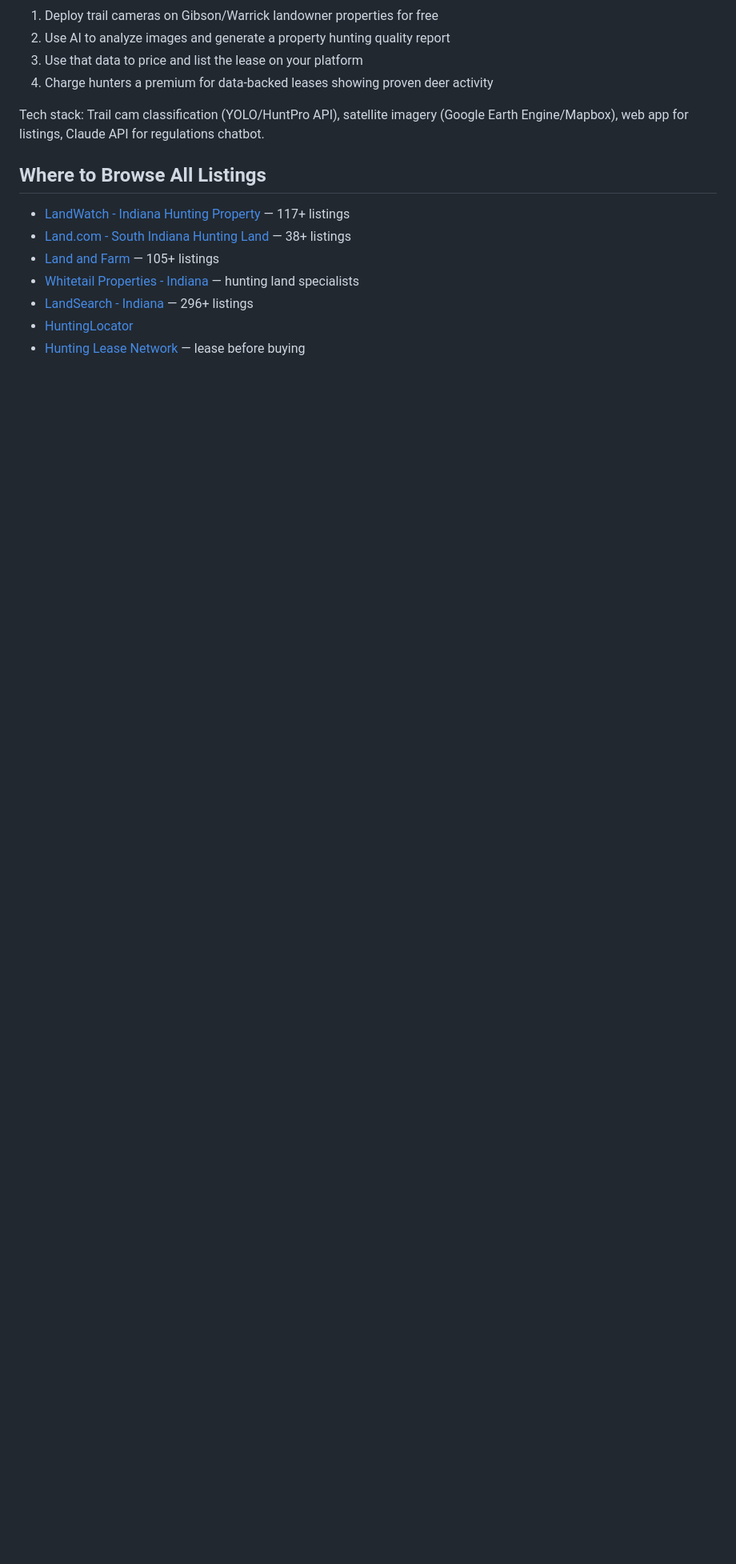
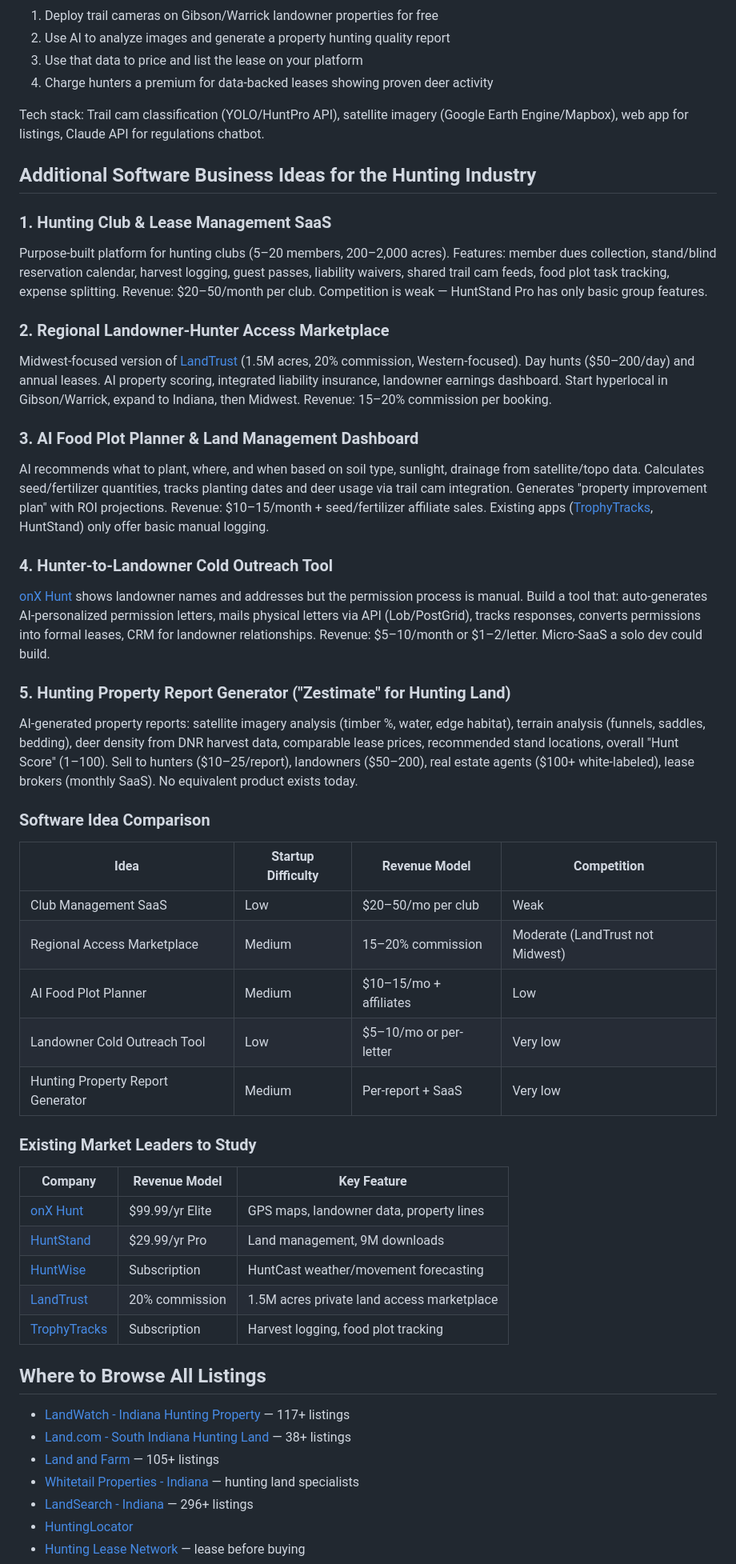
Before and after one commit to chrisaneal/TEST, a Markdown page: sw-indiana-hunting-properties-research.md, the part around the change. Shown at 80% size. Rendered like a GitHub page; blank space fills up the shorter version.

Commit message:
Add 5 software business ideas for hunting industry
Club management SaaS, regional access marketplace, AI food plot planner,
landowner cold outreach tool, and hunting property report generator.
Includes competition analysis and existing market leaders.

https://claude.ai/code/session_012XKHxALpX5eNuzv1pEU1mJ

```diff
--- a/sw-indiana-hunting-properties-research.md
+++ b/sw-indiana-hunting-properties-research.md
@@ -276,6 +276,43 @@ Indiana-specific AI assistant for season dates, bag limits, legal methods, licen
 
 Tech stack: Trail cam classification (YOLO/HuntPro API), satellite imagery (Google Earth Engine/Mapbox), web app for listings, Claude API for regulations chatbot.
 
+## Additional Software Business Ideas for the Hunting Industry
+
+### 1. Hunting Club & Lease Management SaaS
+Purpose-built platform for hunting clubs (5–20 members, 200–2,000 acres). Features: member dues collection, stand/blind reservation calendar, harvest logging, guest passes, liability waivers, shared trail cam feeds, food plot task tracking, expense splitting. Revenue: $20–50/month per club. Competition is weak — HuntStand Pro has only basic group features.
+
+### 2. Regional Landowner-Hunter Access Marketplace
+Midwest-focused version of [LandTrust](https://www.hcn.org/articles/access-to-public-land-theres-an-app-for-that/) (1.5M acres, 20% commission, Western-focused). Day hunts ($50–200/day) and annual leases. AI property scoring, integrated liability insurance, landowner earnings dashboard. Start hyperlocal in Gibson/Warrick, expand to Indiana, then Midwest. Revenue: 15–20% commission per booking.
+
+### 3. AI Food Plot Planner & Land Management Dashboard
+AI recommends what to plant, where, and when based on soil type, sunlight, drainage from satellite/topo data. Calculates seed/fertilizer quantities, tracks planting dates and deer usage via trail cam integration. Generates "property improvement plan" with ROI projections. Revenue: $10–15/month + seed/fertilizer affiliate sales. Existing apps ([TrophyTracks](https://www.trophytracks.com/managing-food-plots-with-your-hunting-app/), HuntStand) only offer basic manual logging.
+
+### 4. Hunter-to-Landowner Cold Outreach Tool
+[onX Hunt](https://www.onxmaps.com/hunt/app/features/land-ownership-maps-parcel-viewer) shows landowner names and addresses but the permission process is manual. Build a tool that: auto-generates AI-personalized permission letters, mails physical letters via API (Lob/PostGrid), tracks responses, converts permissions into formal leases, CRM for landowner relationships. Revenue: $5–10/month or $1–2/letter. Micro-SaaS a solo dev could build.
+
+### 5. Hunting Property Report Generator ("Zestimate" for Hunting Land)
+AI-generated property reports: satellite imagery analysis (timber %, water, edge habitat), terrain analysis (funnels, saddles, bedding), deer density from DNR harvest data, comparable lease prices, recommended stand locations, overall "Hunt Score" (1–100). Sell to hunters ($10–25/report), landowners ($50–200), real estate agents ($100+ white-labeled), lease brokers (monthly SaaS). No equivalent product exists today.
+
+### Software Idea Comparison
+
+| Idea | Startup Difficulty | Revenue Model | Competition |
+|------|-------------------|---------------|-------------|
+| Club Management SaaS | Low | $20–50/mo per club | Weak |
+| Regional Access Marketplace | Medium | 15–20% commission | Moderate (LandTrust not Midwest) |
+| AI Food Plot Planner | Medium | $10–15/mo + affiliates | Low |
+| Landowner Cold Outreach Tool | Low | $5–10/mo or per-letter | Very low |
+| Hunting Property Report Generator | Medium | Per-report + SaaS | Very low |
+
+### Existing Market Leaders to Study
+
+| Company | Revenue Model | Key Feature |
+|---------|---------------|-------------|
+| [onX Hunt](https://www.onxmaps.com/hunt/app) | $99.99/yr Elite | GPS maps, landowner data, property lines |
+| [HuntStand](https://www.huntstand.com/) | $29.99/yr Pro | Land management, 9M downloads |
+| [HuntWise](https://huntwise.com/) | Subscription | HuntCast weather/movement forecasting |
+| [LandTrust](https://www.hcn.org/articles/access-to-public-land-theres-an-app-for-that/) | 20% commission | 1.5M acres private land access marketplace |
+| [TrophyTracks](https://www.trophytracks.com/) | Subscription | Harvest logging, food plot tracking |
+
 ## Where to Browse All Listings
 
 - [LandWatch - Indiana Hunting Property](https://www.landwatch.com/indiana-land-for-sale/hunting-property) — 117+ listings
```
